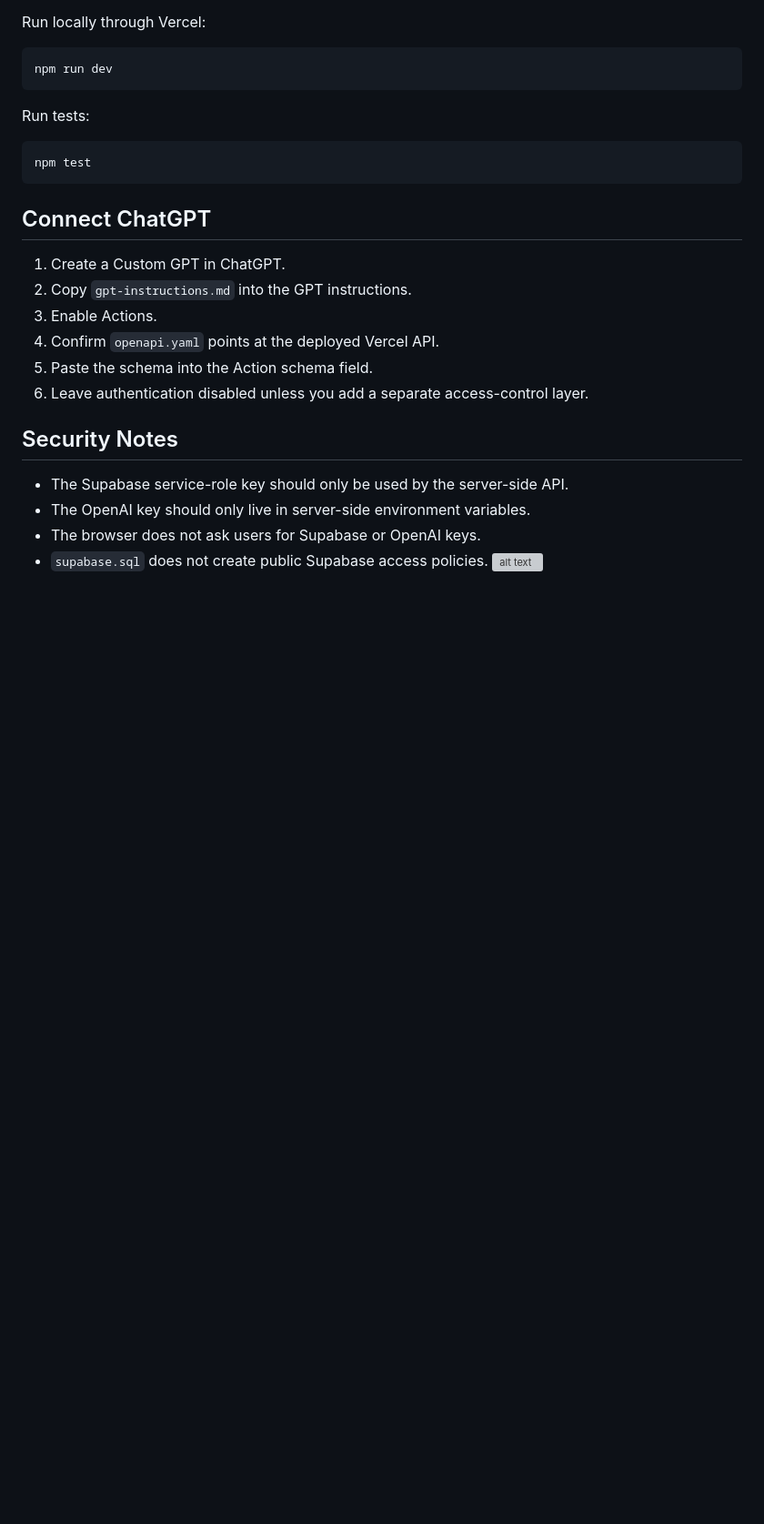
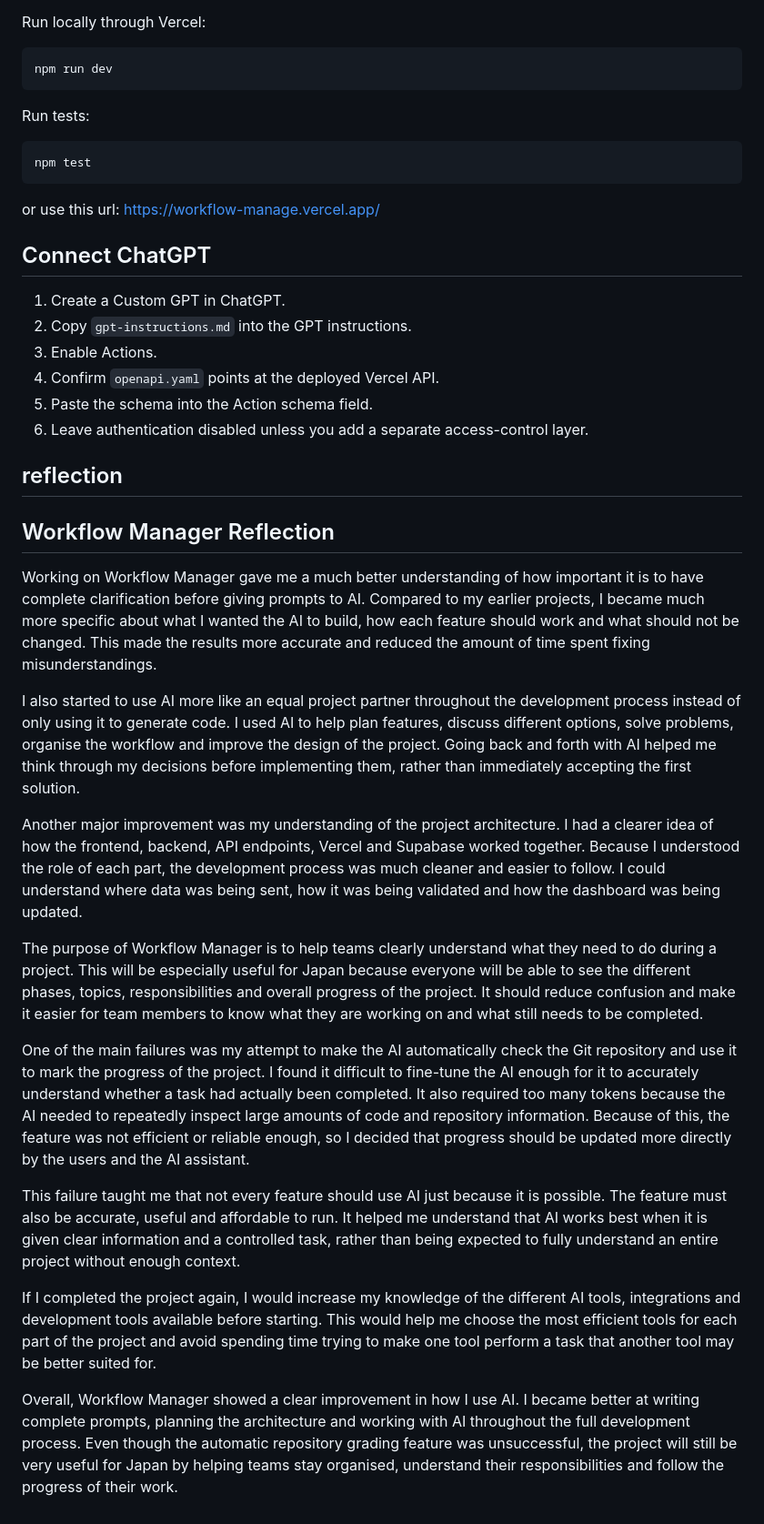
Before and after one commit to JackCulleton/workflow-manage, a Markdown page: README.md, the part around the change. Shown at 91% size. Rendered like a GitHub page; blank space fills up the shorter version; grey boxes are pictures that could not be loaded.

````diff
--- a/README.md
+++ b/README.md
@@ -120,6 +120,8 @@ Run tests:
 ```bash
 npm test
 ```
+or use this url: https://workflow-manage.vercel.app/
+
 
 ## Connect ChatGPT
 
@@ -130,10 +132,23 @@ npm test
 5. Paste the schema into the Action schema field.
 6. Leave authentication disabled unless you add a separate access-control layer.
 
-## Security Notes
 
-- The Supabase service-role key should only be used by the server-side API.
-- The OpenAI key should only live in server-side environment variables.
-- The browser does not ask users for Supabase or OpenAI keys.
-- `supabase.sql` does not create public Supabase access policies.
-![alt text](image.png)
+## reflection
+
+## Workflow Manager Reflection
+
+Working on Workflow Manager gave me a much better understanding of how important it is to have complete clarification before giving prompts to AI. Compared to my earlier projects, I became much more specific about what I wanted the AI to build, how each feature should work and what should not be changed. This made the results more accurate and reduced the amount of time spent fixing misunderstandings.
+
+I also started to use AI more like an equal project partner throughout the development process instead of only using it to generate code. I used AI to help plan features, discuss different options, solve problems, organise the workflow and improve the design of the project. Going back and forth with AI helped me think through my decisions before implementing them, rather than immediately accepting the first solution.
+
+Another major improvement was my understanding of the project architecture. I had a clearer idea of how the frontend, backend, API endpoints, Vercel and Supabase worked together. Because I understood the role of each part, the development process was much cleaner and easier to follow. I could understand where data was being sent, how it was being validated and how the dashboard was being updated.
+
+The purpose of Workflow Manager is to help teams clearly understand what they need to do during a project. This will be especially useful for Japan because everyone will be able to see the different phases, topics, responsibilities and overall progress of the project. It should reduce confusion and make it easier for team members to know what they are working on and what still needs to be completed.
+
+One of the main failures was my attempt to make the AI automatically check the Git repository and use it to mark the progress of the project. I found it difficult to fine-tune the AI enough for it to accurately understand whether a task had actually been completed. It also required too many tokens because the AI needed to repeatedly inspect large amounts of code and repository information. Because of this, the feature was not efficient or reliable enough, so I decided that progress should be updated more directly by the users and the AI assistant.
+
+This failure taught me that not every feature should use AI just because it is possible. The feature must also be accurate, useful and affordable to run. It helped me understand that AI works best when it is given clear information and a controlled task, rather than being expected to fully understand an entire project without enough context.
+
+If I completed the project again, I would increase my knowledge of the different AI tools, integrations and development tools available before starting. This would help me choose the most efficient tools for each part of the project and avoid spending time trying to make one tool perform a task that another tool may be better suited for.
+
+Overall, Workflow Manager showed a clear improvement in how I use AI. I became better at writing complete prompts, planning the architecture and working with AI throughout the full development process. Even though the automatic repository grading feature was unsuccessful, the project will still be very useful for Japan by helping teams stay organised, understand their responsibilities and follow the progress of their work.
````
